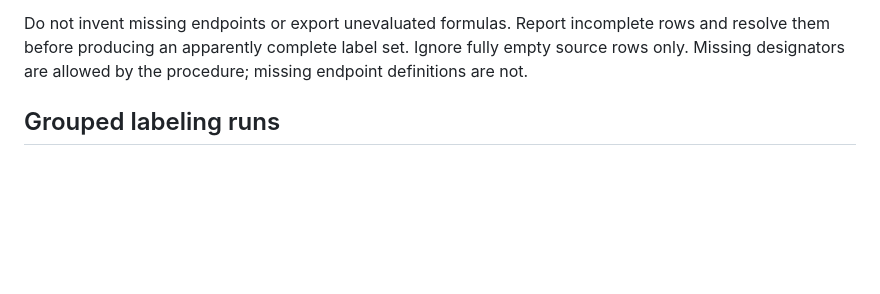
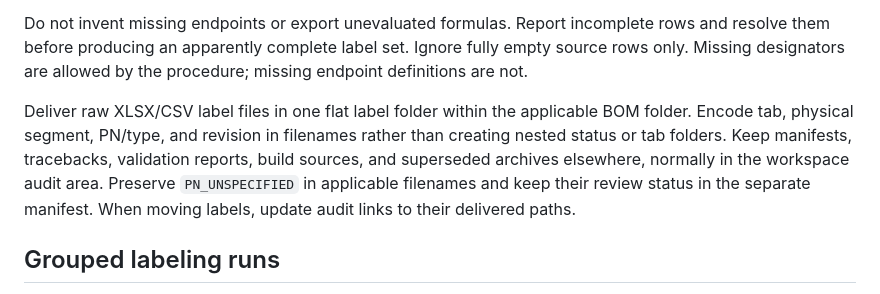
Before and after one commit to kjsoland/codex-skills, a Markdown page: skills/cable-labels/SKILL.md, the part around the change. Rendered like a GitHub page; blank space fills up the shorter version.

Commit message:
Keep BOM cable label deliveries flat and store audits separately

```diff
--- a/skills/cable-labels/SKILL.md
+++ b/skills/cable-labels/SKILL.md
@@ -31,6 +31,8 @@ Keep the full FROM and TO definitions in the same order on both labels; only the
 
 Do not invent missing endpoints or export unevaluated formulas. Report incomplete rows and resolve them before producing an apparently complete label set. Ignore fully empty source rows only. Missing designators are allowed by the procedure; missing endpoint definitions are not.
 
+Deliver raw XLSX/CSV label files in one flat label folder within the applicable BOM folder. Encode tab, physical segment, PN/type, and revision in filenames rather than creating nested status or tab folders. Keep manifests, tracebacks, validation reports, build sources, and superseded archives elsewhere, normally in the workspace audit area. Preserve `PN_UNSPECIFIED` in applicable filenames and keep their review status in the separate manifest. When moving labels, update audit links to their delivered paths.
+
 ## Grouped labeling runs
 
 When grouping labels for physical labeling automation, keep source tabs separate and split each tab by cable vendor/part number/type and specified length. A shared base part number with different lengths does not identify identical cables. Preserve source order within each group. Put Primary and Secondary endpoint sets in separate files, and include the source revision, tab, endpoint set, and cable identity in filenames or their folder path. Keep the standard one-column From Side/To Side pair layout in every import file; put counts and source-row traceability in a separate manifest.
```
